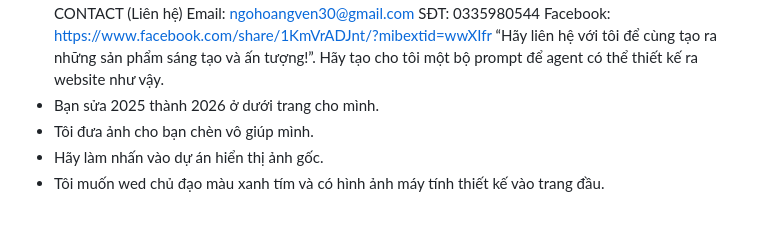
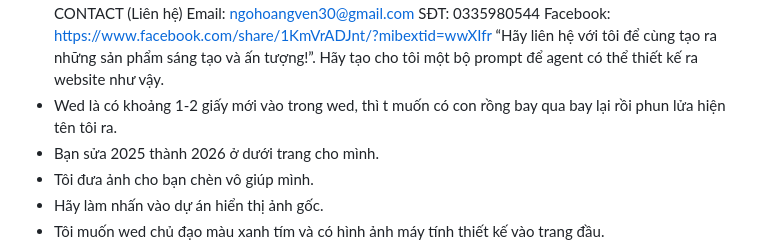
Before and after one commit to ngohoangven30-art/vvh, a Markdown page: README.md, the part around the change. Drawn GitHub-style; blank space fills up the shorter version.

Commit message:
giao diện

```diff
--- a/README.md
+++ b/README.md
@@ -20,6 +20,7 @@ Vai trò của sinh viên trong dự án;
 Phăn thể hiện kỹ năng hoặc kinh nghiệm (Skills/Experience): trình bày bằng biểu đỗ, sơ đõ, thẻ thông tin hoặc hình thức trực quan khác;
 Phăn liên hệ (Contact): thông tin liên hệ và lời kêu gọi hành động rõ ràng.
   + Bạn là một chuyên gia về UI/UX. Tạo cho tôi một portfolio đơn giãn bao gồm html + csss. Giao diện dark hoặc white. có nút thay đổi theme ở đầu trang. Thông tin cả nhân: Ngô Hoàng Vẹn, ngành nghề: thiết kế đồ họa . câu mô tả ngắn mang dấu ấn cá nhân: “Biến ý tưởng thành hình ảnh – sáng tạo không giới hạn.” Làm 3 dự án: Project 1: Poster Quảng Cáo Mô tả: Thiết kế poster quảng cáo sản phẩm với phong cách hiện đại Hình ảnh: (chèn ảnh mày làm hoặc AI) Vai trò: Lên ý tưởng, thiết kế, chỉnh sửa  Project 2: Banner Mạng Xã Hội Mô tả: Thiết kế banner cho Facebook/Instagram Hình ảnh: (chèn ảnh) Vai trò: Thiết kế chính .Project 3: Sticker Zalo Mô tả: Bộ sticker cảm xúc dễ thương Hình ảnh: (ảnh sticker mày làm) Vai trò: Thiết kế + sáng tạo biểu cảm  4. SKILLS / EXPERIENCE Kỹ năng: Photoshop: ⭐⭐⭐⭐☆ Illustrator: ⭐⭐⭐☆☆ Sáng tạo: ⭐⭐⭐⭐⭐ Teamwork: ⭐⭐⭐⭐☆ Kinh nghiệm: Phát triển các sản phẩm thiết kế phục vụ mục đích truyền thông Có khả năng tư duy hình ảnh và xây dựng concept sáng tạo Làm việc độc lập và quản lý thời gian hiệu quả Có kinh nghiệm chỉnh sửa và tối ưu hình ảnh  5. CONTACT (Liên hệ)  Email: ngohoangven30@gmail.com  SĐT: 0335980544  Facebook: https://www.facebook.com/share/1KmVrADJnt/?mibextid=wwXIfr “Hãy liên hệ với tôi để cùng tạo ra những sản phẩm sáng tạo và ấn tượng!”. Hãy tạo cho tôi một bộ prompt để agent có thể thiết kế ra website như vậy.
+  + Wed là có khoảng 1-2 giấy mới vào trong wed, thì t muốn có con rồng bay qua bay lại rồi phun lửa hiện tên tôi ra.
   + Bạn sửa 2025 thành 2026 ở dưới trang cho mình.
   + Tôi đưa ảnh cho bạn chèn vô giúp mình.
   + Hãy làm nhấn vào dự án hiển thị ảnh gốc.
```
